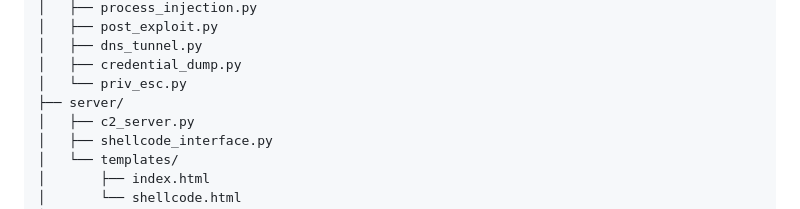
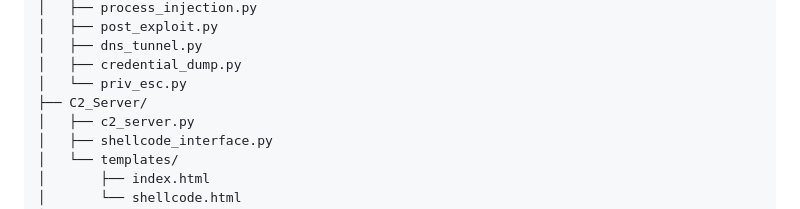
Before and after one commit to Ratul-netizen/Final-Project-DU, a Markdown page: README.md, the part around the change. Drawn GitHub-style.

Commit message:
Final Project Update

```diff
--- a/README.md
+++ b/README.md
@@ -224,7 +224,7 @@ c2-framework/
 │   ├── dns_tunnel.py
 │   ├── credential_dump.py
 │   └── priv_esc.py
-├── server/
+├── C2_Server/
 │   ├── c2_server.py
 │   ├── shellcode_interface.py
 │   └── templates/
```
